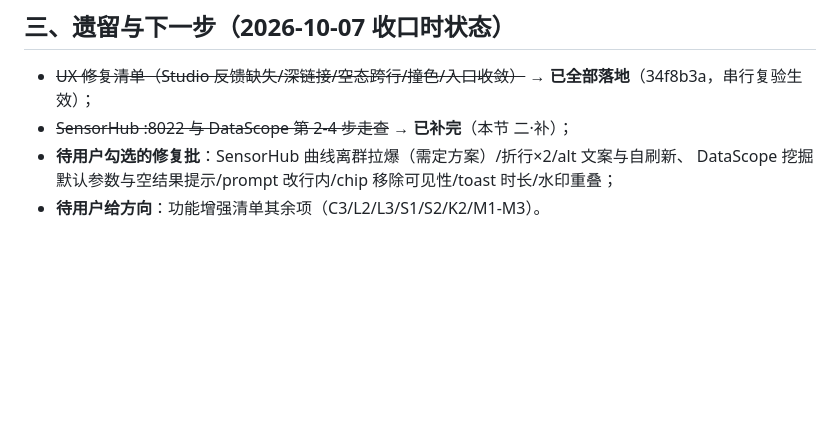
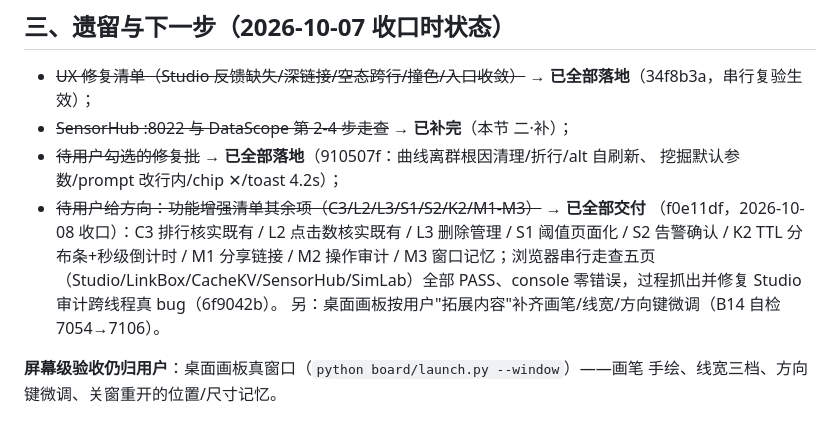
Before and after one commit to anyuer678/course-design-2026, a Markdown page: p-验收/UX走查-2026-10-07.md, the part around the change. GitHub-like rendering; blank space fills up the shorter version.

Commit message:
走查文档闭环（10-08）：功能增强清单 14 项（C1-C3/D1/L1-L3/K1-K2/S1-S2/M1-M3）全部交付并逐项标注出处（f0e11df/910507f/34f8b3a），修复批与走查欠账清零；屏幕级验收清单留给用户（桌面画板真窗口）

```diff
--- a/p-验收/UX走查-2026-10-07.md
+++ b/p-验收/UX走查-2026-10-07.md
@@ -87,6 +87,14 @@
 
 - ~~UX 修复清单（Studio 反馈缺失/深链接/空态跨行/撞色/入口收敛）~~ → **已全部落地**（34f8b3a，串行复验生效）；
 - ~~SensorHub :8022 与 DataScope 第 2-4 步走查~~ → **已补完**（本节 二·补）；
-- **待用户勾选的修复批**：SensorHub 曲线离群拉爆（需定方案）/折行×2/alt 文案与自刷新、
-  DataScope 挖掘默认参数与空结果提示/prompt 改行内/chip 移除可见性/toast 时长/水印重叠；
-- **待用户给方向**：功能增强清单其余项（C3/L2/L3/S1/S2/K2/M1-M3）。
+- ~~待用户勾选的修复批~~ → **已全部落地**（910507f：曲线离群根因清理/折行/alt 自刷新、
+  挖掘默认参数/prompt 改行内/chip ✕/toast 4.2s）；
+- ~~待用户给方向：功能增强清单其余项（C3/L2/L3/S1/S2/K2/M1-M3）~~ → **已全部交付**
+  （f0e11df，2026-10-08 收口）：C3 排行核实既有 / L2 点击数核实既有 / L3 删除管理 /
+  S1 阈值页面化 / S2 告警确认 / K2 TTL 分布条+秒级倒计时 / M1 分享链接 / M2 操作审计 /
+  M3 窗口记忆；浏览器串行走查五页（Studio/LinkBox/CacheKV/SensorHub/SimLab）全部
+  PASS、console 零错误，过程抓出并修复 Studio 审计跨线程真 bug（6f9042b）。
+  另：桌面画板按用户"拓展内容"补齐画笔/线宽/方向键微调（B14 自检 7054→7106）。
+
+**屏幕级验收仍归用户**：桌面画板真窗口（`python board/launch.py --window`）——画笔
+手绘、线宽三档、方向键微调、关窗重开的位置/尺寸记忆。
```
